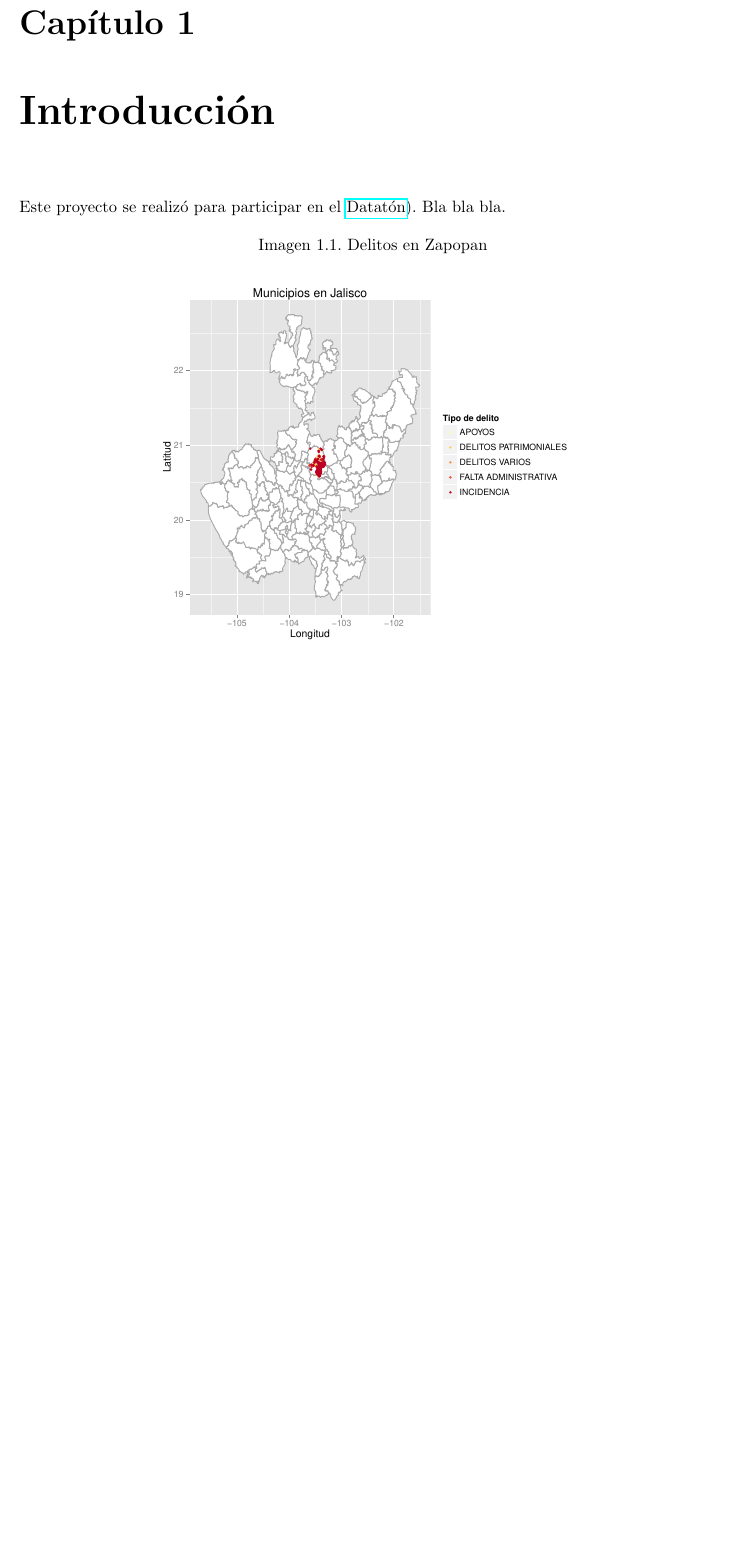
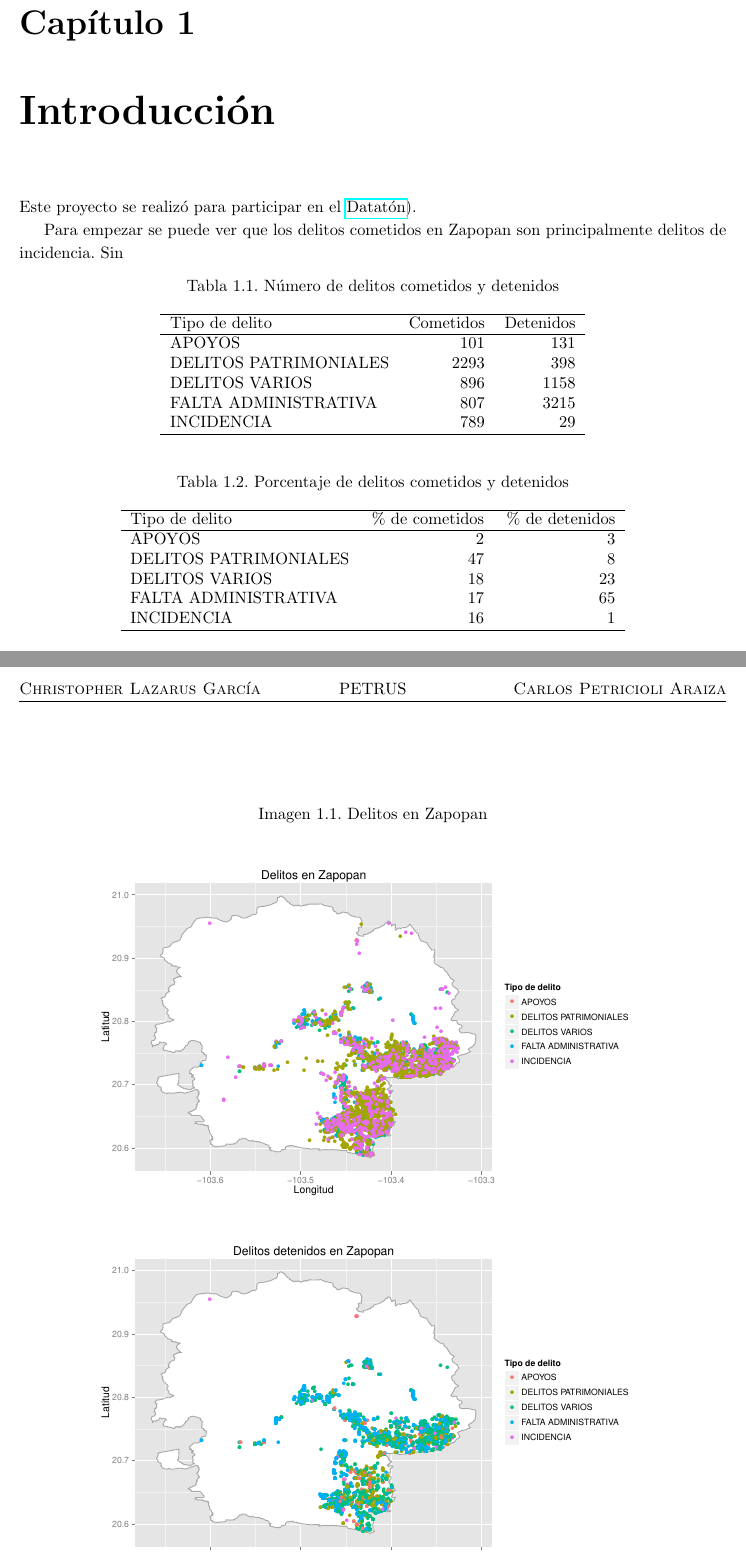
Before and after one commit to carpetri/dataton-zapopan, a LaTeX document (reports/latex/dataton.tex, which reads reports/latex/cap1.tex): part of page 2 of 2 before the commit and two parts of pages 2 and 3 of 3 after it, the two joined at a grey line, cut so that both start at the same text, the shorter picture padded with empty space. Compiled offline with pdfLaTeX.

Commit message:
Unas tablitas en el pdf

```diff
--- a/reports/latex/cap1.tex
+++ b/reports/latex/cap1.tex
@@ -2,10 +2,47 @@
 \chapter{Introducción}
 
 \noindent  Este proyecto se realizó para participar en el \href{http://http://dataton.datos.gob.mx}{Datatón}).
-Bla bla bla.
+
+Para empezar se puede ver que los delitos cometidos en Zapopan son principalmente delitos de incidencia. Sin
+
 
 \begin{figure}[h]
 \centering
 \caption{Delitos en Zapopan}
-\includegraphics[width=120mm]{../../graphs/munucipios_y_delitos_jalisco.pdf}
+\includegraphics[width=120mm]{../../graphs/zapopan_delitos.pdf}
+\includegraphics[width=120mm]{../../graphs/zapopan_delitos_detenidos.pdf}
 \end{figure}
+
+
+\begin{table}[h]
+\centering
+\caption{Número de delitos cometidos y detenidos}
+\begin{tabular}{lrr}
+  \hline
+Tipo de delito & Cometidos & Detenidos \\
+  \hline
+APOYOS & 101 & 131 \\
+  DELITOS PATRIMONIALES & 2293 & 398 \\
+  DELITOS VARIOS & 896 & 1158 \\
+  FALTA ADMINISTRATIVA & 807 & 3215 \\
+  INCIDENCIA & 789 &  29 \\
+   \hline
+\end{tabular}
+\end{table}
+
+\begin{table}[ht]
+\centering
+\caption{Porcentaje de delitos cometidos y detenidos}
+\begin{tabular}{lrr}
+  \hline
+Tipo de delito & \% de cometidos & \% de detenidos \\
+  \hline
+APOYOS & 2 & 3 \\
+  DELITOS PATRIMONIALES & 47 & 8 \\
+  DELITOS VARIOS & 18 & 23 \\
+  FALTA ADMINISTRATIVA & 17 & 65 \\
+  INCIDENCIA & 16 & 1 \\
+   \hline
+\end{tabular}
+
+\end{table}
```
Also changed, not shown: graphs/zapopan_delitos.pdf (added), graphs/zapopan_delitos_detenidos.pdf (added), reports/latex/dataton.pdf, 3 other files.
